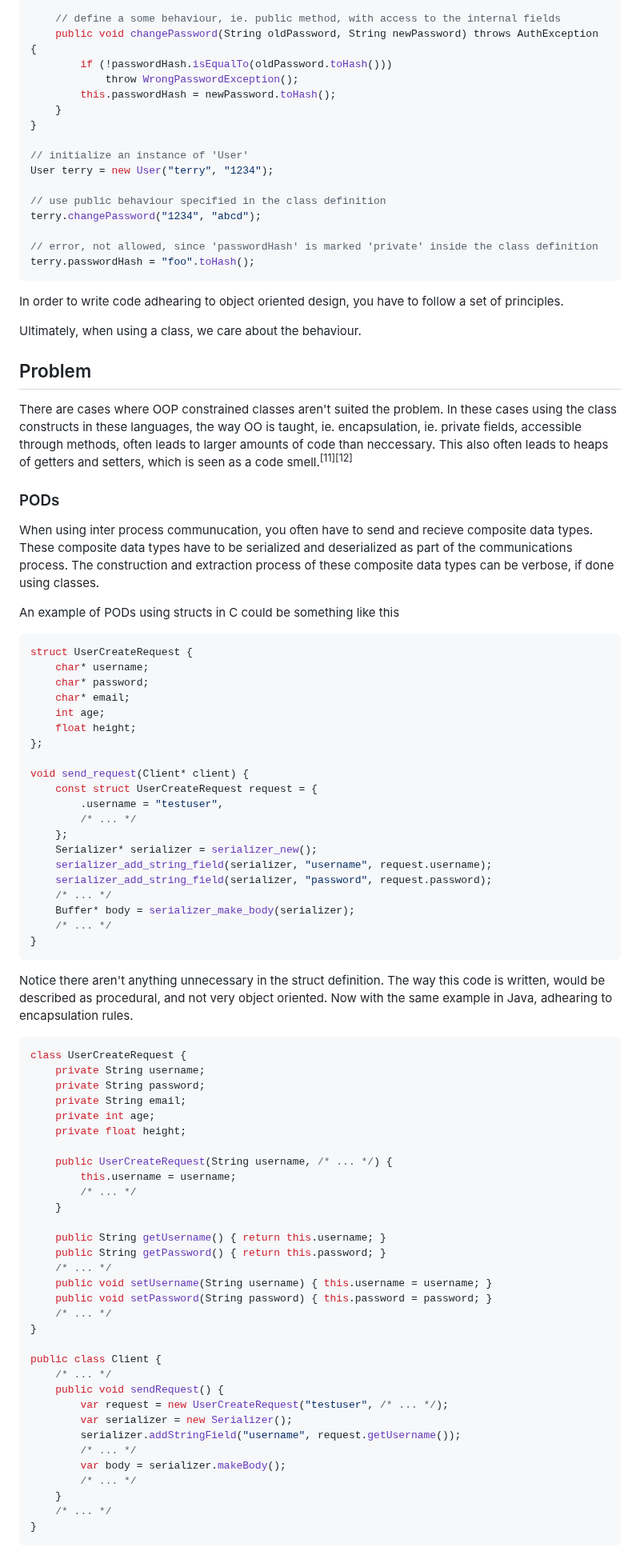
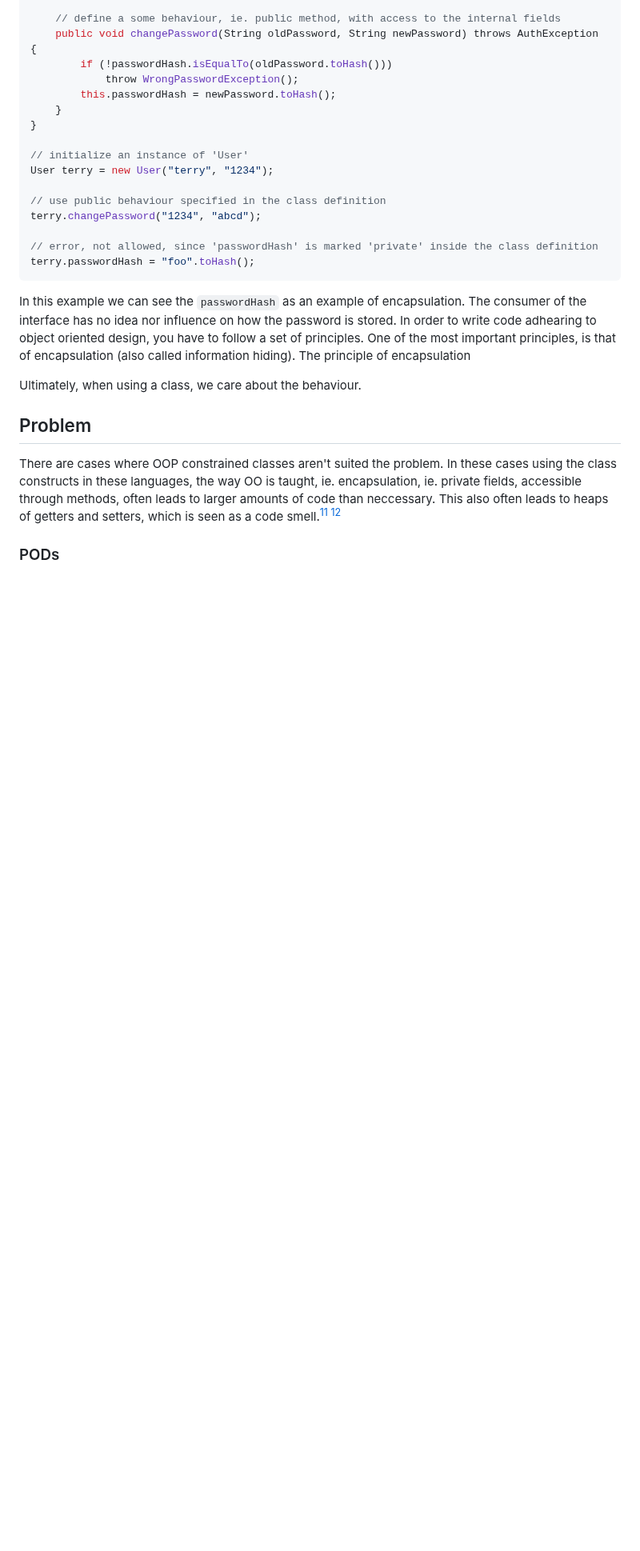
Before and after one commit to SimonFJ20/articles, a Markdown page: langdev/differentiating_classes_and_structs.md, the part around one of its changes. Shown at 80% size. GitHub-like rendering; blank space fills up the shorter version.

Commit message:
elaborate on encapsulation

````diff
--- a/langdev/differentiating_classes_and_structs.md
+++ b/langdev/differentiating_classes_and_structs.md
@@ -127,7 +131,11 @@ terry.changePassword("1234", "abcd");
 terry.passwordHash = "foo".toHash();
 ```
 
+In this example we can see the `passwordHash` as an example of encapsulation.
+The consumer of the interface has no idea nor influence on how the password is stored.
 In order to write code adhearing to object oriented design, you have to follow a set of principles.
+One of the most important principles, is that of encapsulation (also called information hiding).
+The principle of encapsulation
 
 Ultimately, when using a class, we care about the behaviour.
 
@@ -136,76 +144,6 @@ Ultimately, when using a class, we care about the behaviour.
 There are cases where OOP constrained classes aren't suited the problem.
 In these cases using the class constructs in these languages, the way OO is taught, ie. encapsulation, ie. private fields, accessible through methods,
 often leads to larger amounts of code than neccessary.
-This also often leads to heaps of getters and setters, which is seen as a code smell.<sup>[11][12]</sup>
+This also often leads to heaps of getters and setters, which is seen as a code smell.<sup>[11] [12]</sup>
 
 ### PODs
-
-When using inter process communucation, you often have to send and recieve composite data types.
-These composite data types have to be serialized and deserialized as part of the communications process.
-The construction and extraction process of these composite data types can be verbose,
-if done using classes.
-
-An example of PODs using structs in C could be something like this
-
-```c
-struct UserCreateRequest {
-    char* username;
-    char* password;
-    char* email;
-    int age;
-    float height;
-};
-
-void send_request(Client* client) {
-    const struct UserCreateRequest request = {
-        .username = "testuser",
-        /* ... */
-    };
-    Serializer* serializer = serializer_new();
-    serializer_add_string_field(serializer, "username", request.username);
-    serializer_add_string_field(serializer, "password", request.password);
-    /* ... */
-    Buffer* body = serializer_make_body(serializer);
-    /* ... */
-}
-```
-
-Notice there aren't anything unnecessary in the struct definition.
-The way this code is written, would be described as procedural, and not very object oriented.
-Now with the same example in Java, adhearing to encapsulation rules.
-
-```java
-class UserCreateRequest {
-    private String username;
-    private String password;
-    private String email;
-    private int age;
-    private float height;
-
-    public UserCreateRequest(String username, /* ... */) {
-        this.username = username;
-        /* ... */
-    }
-
-    public String getUsername() { return this.username; }
-    public String getPassword() { return this.password; }
-    /* ... */
-    public void setUsername(String username) { this.username = username; }
-    public void setPassword(String password) { this.password = password; }
-    /* ... */
-}
-
-public class Client {
-    /* ... */
-    public void sendRequest() {
-        var request = new UserCreateRequest("testuser", /* ... */);
-        var serializer = new Serializer();
-        serializer.addStringField("username", request.getUsername());
-        /* ... */
-        var body = serializer.makeBody();
-        /* ... */
-    }
-    /* ... */
-}
-```
-
````
Also changed, not shown: other parts of langdev/differentiating_classes_and_structs.md (+25 -61 lines).
